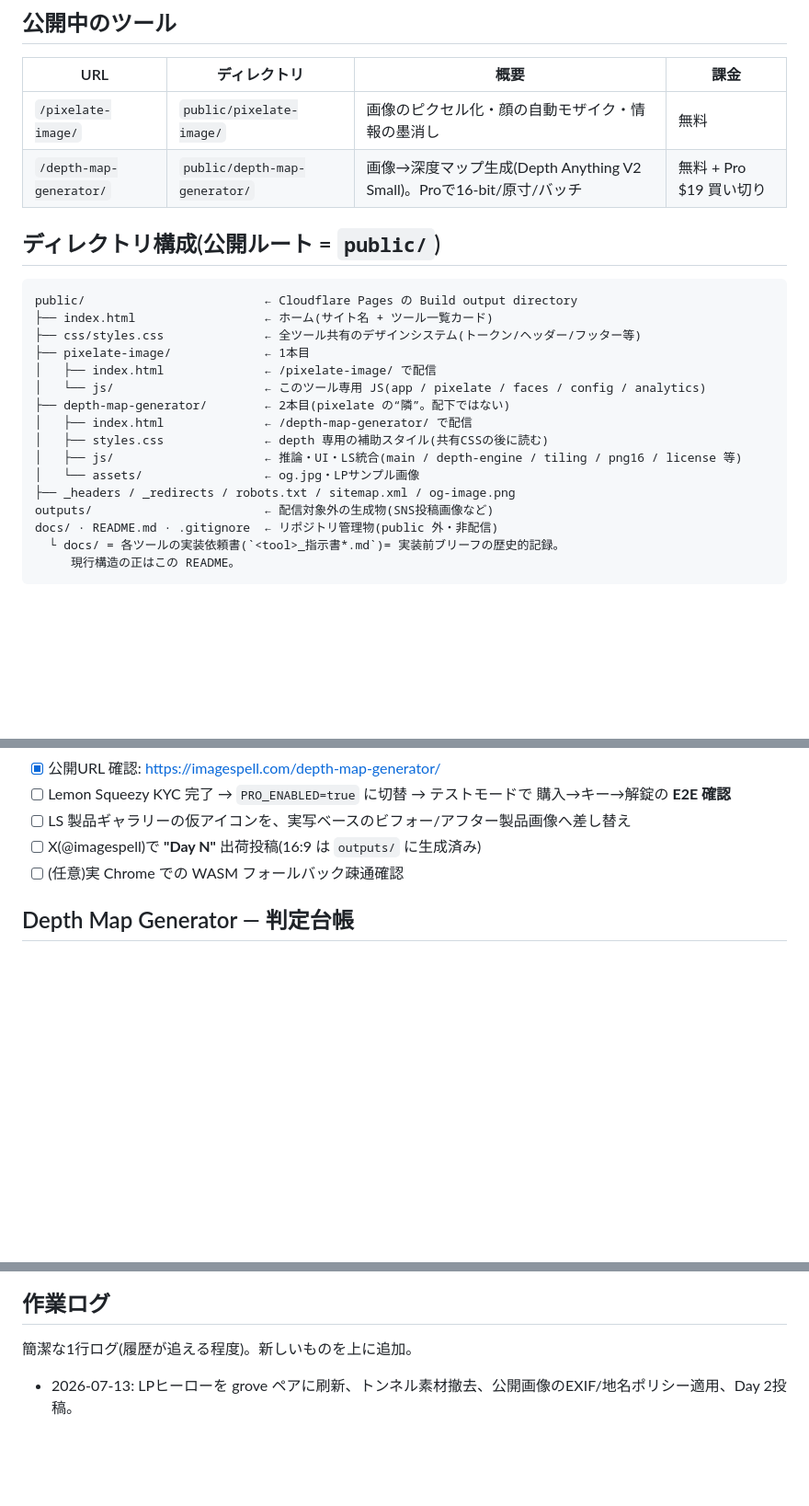
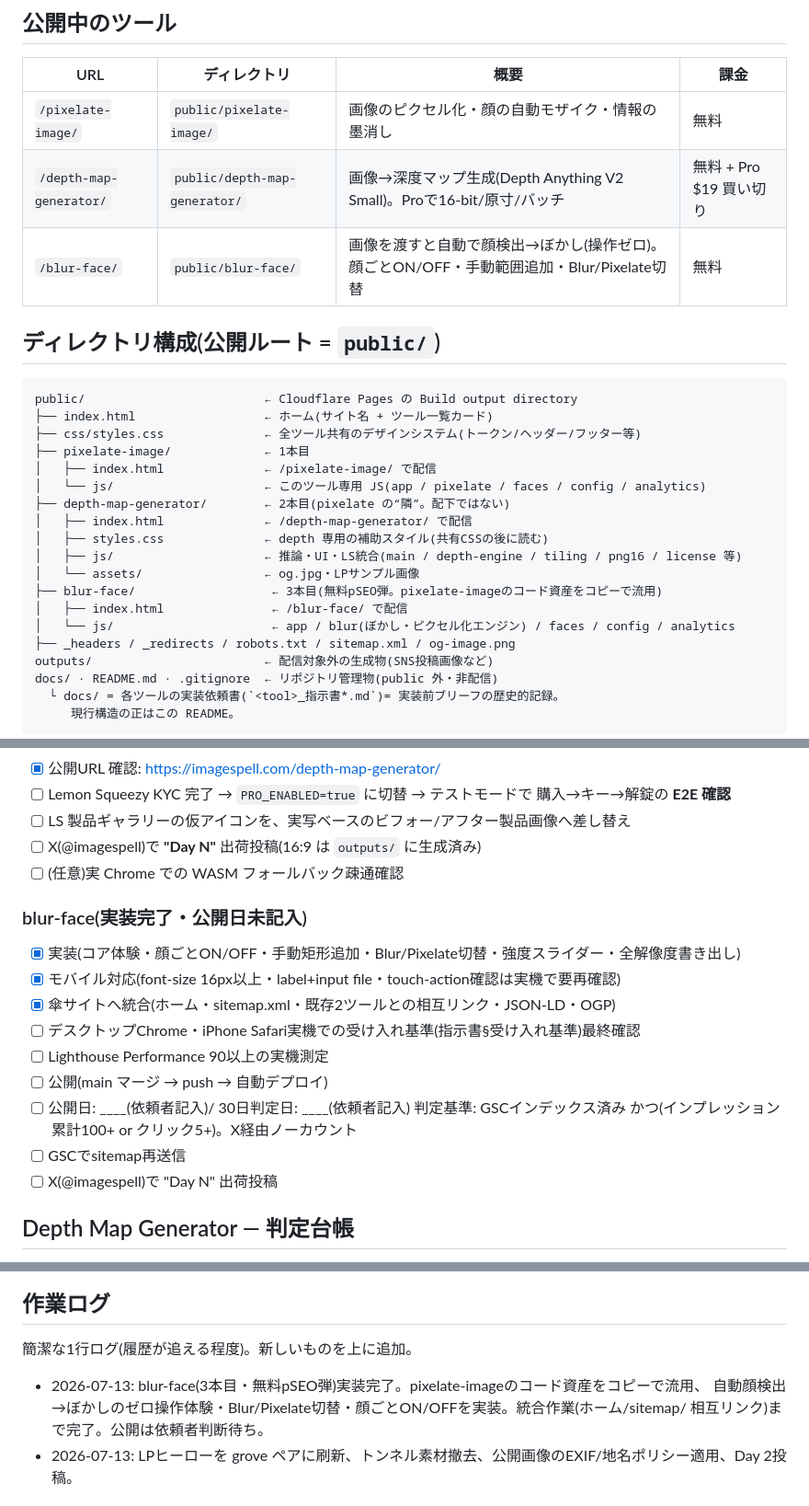
Before and after one commit to momoyohinoops/imagespell, a Markdown page: README.md, 3 parts joined by grey strips. Shown at 92% size. Rendered like a GitHub page; blank space fills up the shorter version.

Commit message:
docs(readme): add blur-face entry, checklist, and log
Records the new tool in the directory map and 公開前・公開後チェック
リスト, with blank publish-date / 30-day judgment fields for the
requester to fill in per the build brief's final step.

````diff
--- a/README.md
+++ b/README.md
@@ -12,6 +12,7 @@ Cloudflare Pages でホスティング。
 |---|---|---|---|
 | `/pixelate-image/` | `public/pixelate-image/` | 画像のピクセル化・顔の自動モザイク・情報の墨消し | 無料 |
 | `/depth-map-generator/` | `public/depth-map-generator/` | 画像→深度マップ生成(Depth Anything V2 Small)。Proで16-bit/原寸/バッチ | 無料 + Pro $19 買い切り |
+| `/blur-face/` | `public/blur-face/` | 画像を渡すと自動で顔検出→ぼかし(操作ゼロ)。顔ごとON/OFF・手動範囲追加・Blur/Pixelate切替 | 無料 |
 
 ## ディレクトリ構成(公開ルート = `public/`)
 ```
@@ -26,6 +27,9 @@ public/                         ← Cloudflare Pages の Build output directory
 │   ├── styles.css              ← depth 専用の補助スタイル(共有CSSの後に読む)
 │   ├── js/                     ← 推論・UI・LS統合(main / depth-engine / tiling / png16 / license 等)
 │   └── assets/                 ← og.jpg・LPサンプル画像
+├── blur-face/                   ← 3本目(無料pSEO弾。pixelate-imageのコード資産をコピーで流用)
+│   ├── index.html               ← /blur-face/ で配信
+│   └── js/                      ← app / blur(ぼかし・ピクセル化エンジン) / faces / config / analytics
 ├── _headers / _redirects / robots.txt / sitemap.xml / og-image.png
 outputs/                        ← 配信対象外の生成物(SNS投稿画像など)
 docs/ · README.md · .gitignore  ← リポジトリ管理物(public 外・非配信)
@@ -140,6 +144,18 @@ CSS/JS は**コンテンツハッシュを付けていない**ため、変更が
 - [ ] X(@imagespell)で **"Day N"** 出荷投稿(16:9 は `outputs/` に生成済み)
 - [ ] (任意)実 Chrome での WASM フォールバック疎通確認
 
+### blur-face(実装完了・公開日未記入)
+- [x] 実装(コア体験・顔ごとON/OFF・手動矩形追加・Blur/Pixelate切替・強度スライダー・全解像度書き出し)
+- [x] モバイル対応(font-size 16px以上・label+input file・touch-action確認は実機で要再確認)
+- [x] 傘サイトへ統合(ホーム・sitemap.xml・既存2ツールとの相互リンク・JSON-LD・OGP)
+- [ ] デスクトップChrome・iPhone Safari実機での受け入れ基準(指示書§受け入れ基準)最終確認
+- [ ] Lighthouse Performance 90以上の実機測定
+- [ ] 公開(main マージ → push → 自動デプロイ)
+- [ ] 公開日: ____(依頼者記入)/ 30日判定日: ____(依頼者記入)
+      判定基準: GSCインデックス済み かつ(インプレッション累計100+ or クリック5+)。X経由ノーカウント
+- [ ] GSCでsitemap再送信
+- [ ] X(@imagespell)で "Day N" 出荷投稿
+
 ## Depth Map Generator — 判定台帳
 
 - 公開日: 2026-07-12(https://imagespell.com/depth-map-generator)
@@ -163,6 +179,9 @@ CSS/JS は**コンテンツハッシュを付けていない**ため、変更が
 
 ## 作業ログ
 簡潔な1行ログ(履歴が追える程度)。新しいものを上に追加。
+- 2026-07-13: blur-face(3本目・無料pSEO弾)実装完了。pixelate-imageのコード資産をコピーで流用、
+  自動顔検出→ぼかしのゼロ操作体験・Blur/Pixelate切替・顔ごとON/OFFを実装。統合作業(ホーム/sitemap/
+  相互リンク)まで完了。公開は依頼者判断待ち。
 - 2026-07-13: LPヒーローを grove ペアに刷新、トンネル素材撤去、公開画像のEXIF/地名ポリシー適用、Day 2投稿。
 
 ## リポジトリ名について
````
